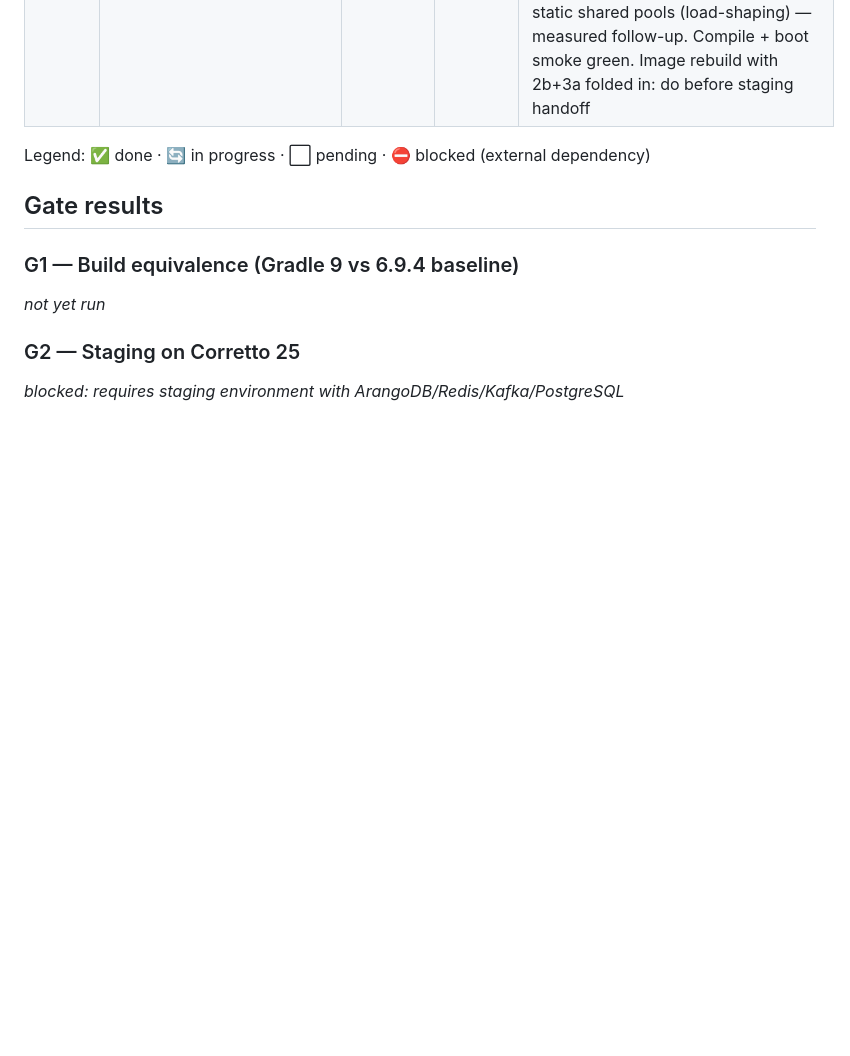
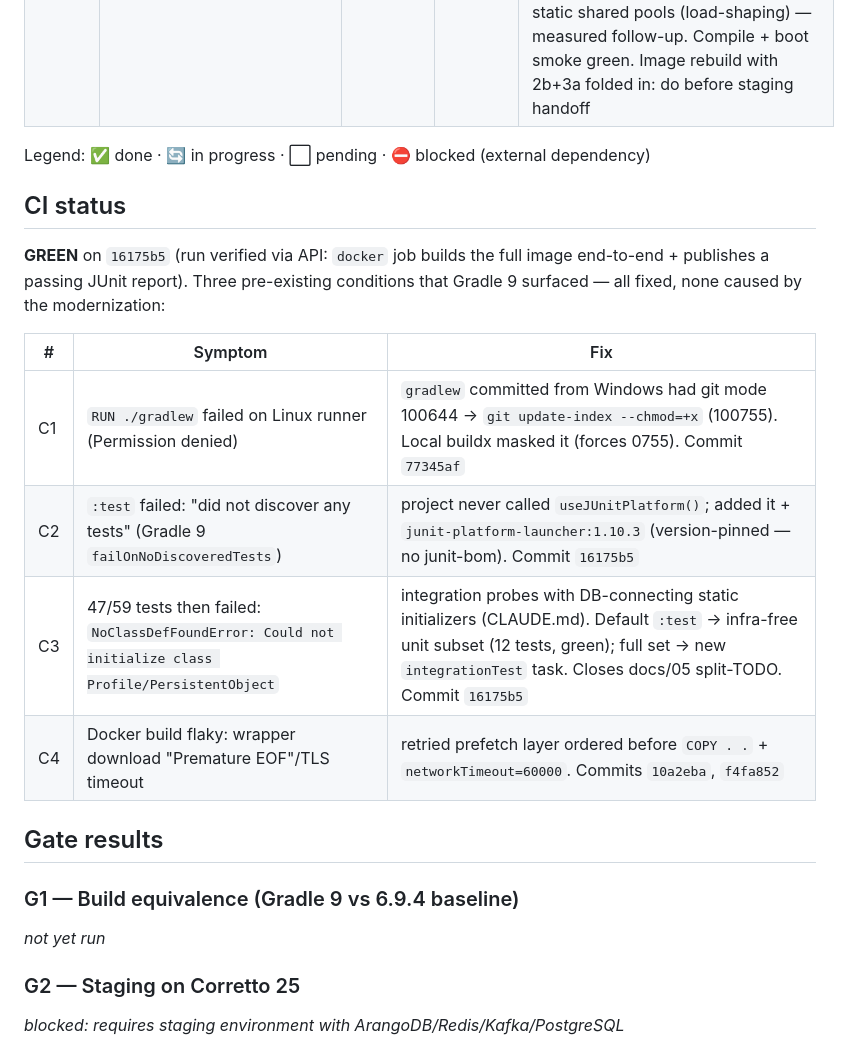
Before and after one commit to trieu/leo-cdp-framework, a Markdown page: core-leo-cdp/docs/MIGRATION-PROGRESS.md, the part around the change. GitHub-like rendering; blank space fills up the shorter version.

Commit message:
Tracker: CI green on 16175b5; document C1-C4 fixes

```diff
--- a/core-leo-cdp/docs/MIGRATION-PROGRESS.md
+++ b/core-leo-cdp/docs/MIGRATION-PROGRESS.md
@@ -34,6 +34,17 @@ Companion documents: [MIGRATION-EXECUTION-REPORT.md](MIGRATION-EXECUTION-REPORT.
 
 Legend: ✅ done · 🔄 in progress · ⬜ pending · ⛔ blocked (external dependency)
 
+## CI status
+
+**GREEN** on `16175b5` (run verified via API: `docker` job builds the full image end-to-end + publishes a passing JUnit report). Three pre-existing conditions that Gradle 9 surfaced — all fixed, none caused by the modernization:
+
+| # | Symptom | Fix |
+|---|---|---|
+| C1 | `RUN ./gradlew` failed on Linux runner (Permission denied) | `gradlew` committed from Windows had git mode 100644 → `git update-index --chmod=+x` (100755). Local buildx masked it (forces 0755). Commit `77345af` |
+| C2 | `:test` failed: "did not discover any tests" (Gradle 9 `failOnNoDiscoveredTests`) | project never called `useJUnitPlatform()`; added it + `junit-platform-launcher:1.10.3` (version-pinned — no junit-bom). Commit `16175b5` |
+| C3 | 47/59 tests then failed: `NoClassDefFoundError: Could not initialize class Profile/PersistentObject` | integration probes with DB-connecting static initializers (CLAUDE.md). Default `:test` → infra-free unit subset (12 tests, green); full set → new `integrationTest` task. Closes docs/05 split-TODO. Commit `16175b5` |
+| C4 | Docker build flaky: wrapper download "Premature EOF"/TLS timeout | retried prefetch layer ordered before `COPY . .` + `networkTimeout=60000`. Commits `10a2eba`, `f4fa852` |
+
 ## Gate results
 
 ### G1 — Build equivalence (Gradle 9 vs 6.9.4 baseline)
```
